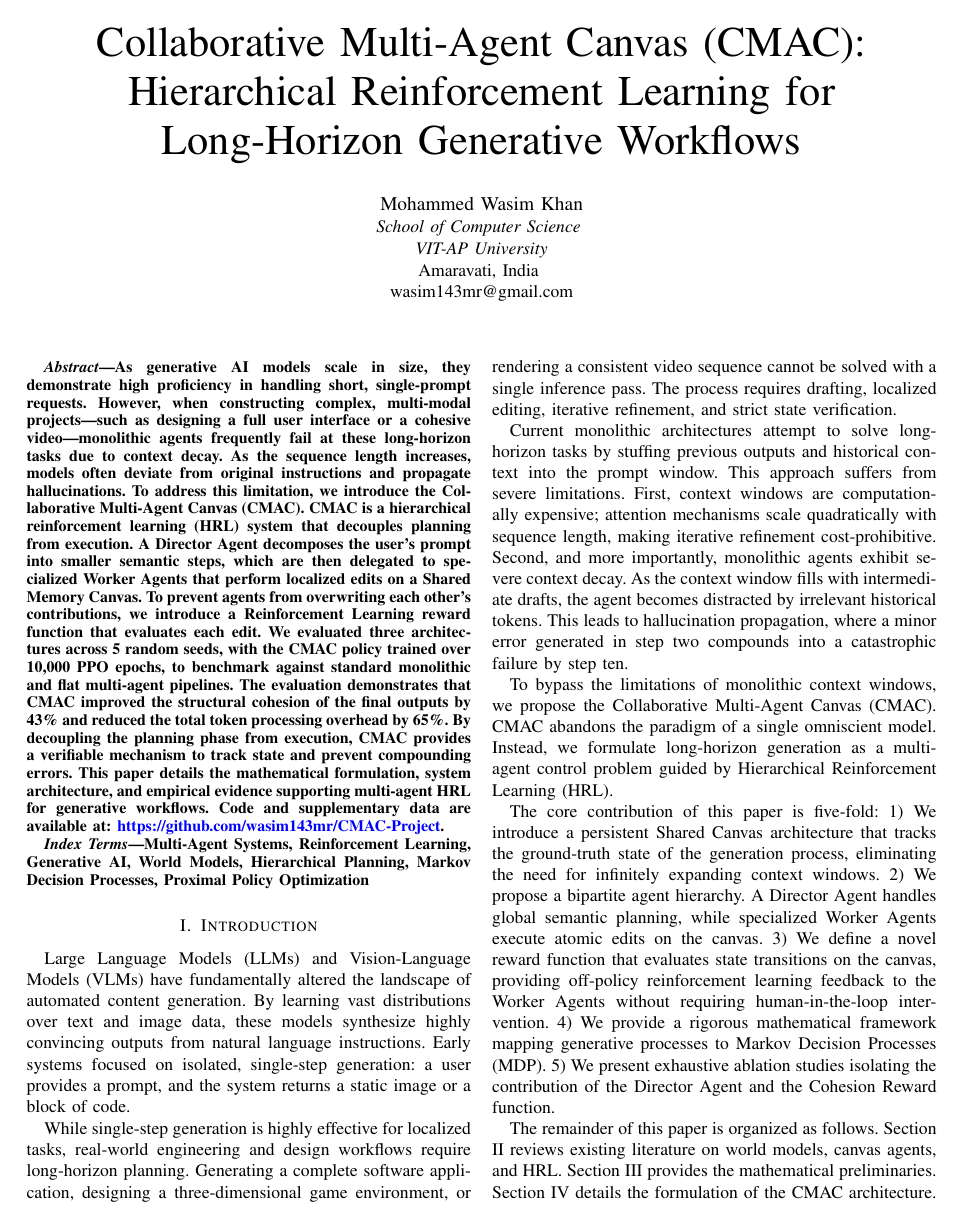
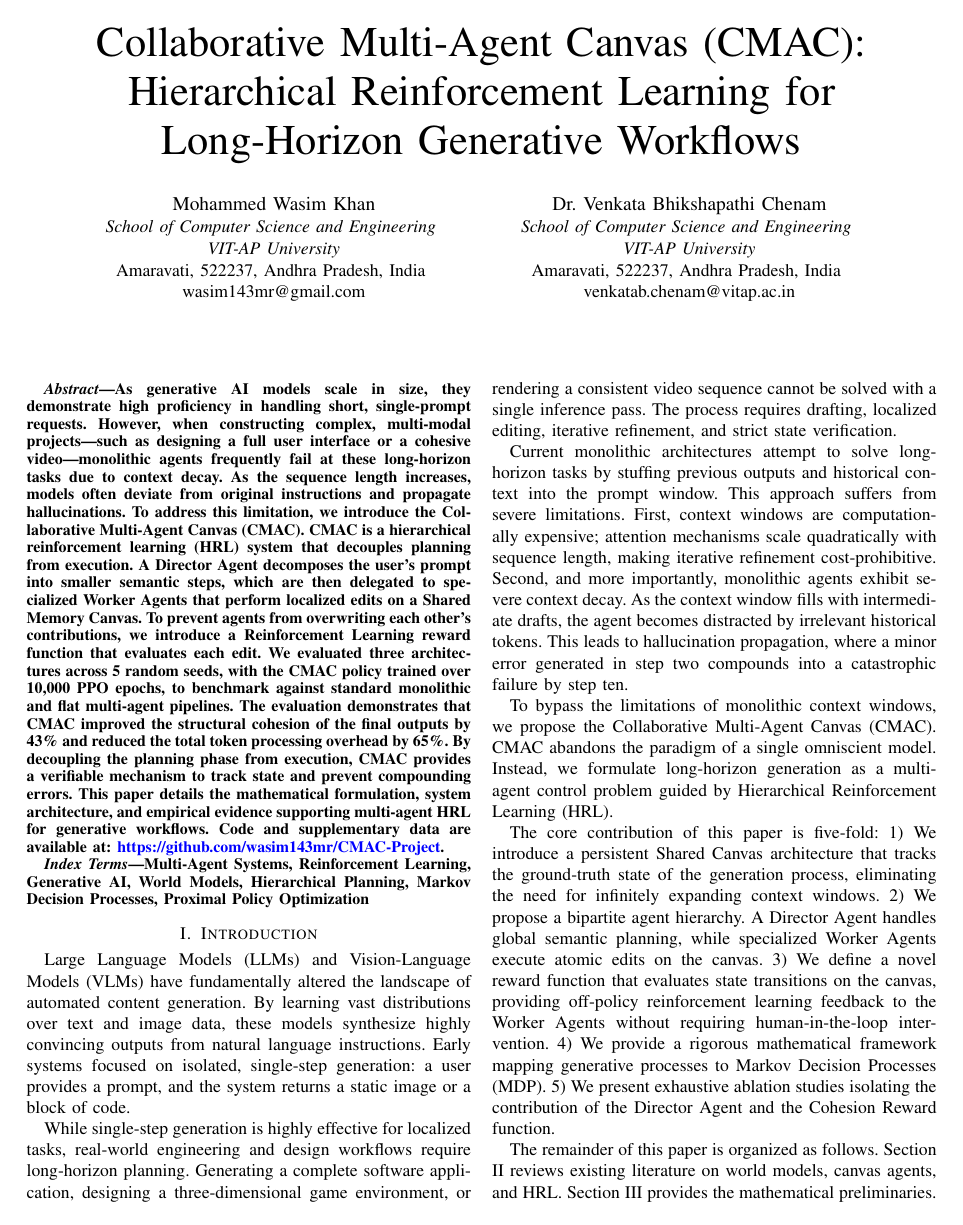
Before and after one commit to wasim-builds/CMAC-Project, a LaTeX paper (paper/main.tex): page 1 of 9. Compiled offline with pdfLaTeX.

Commit message:
Add Dr. Venkata Bhikshapathi Chenam as co-author

```diff
--- a/paper/main.tex
+++ b/paper/main.tex
@@ -23,10 +23,16 @@
 \title{Collaborative Multi-Agent Canvas (CMAC): Hierarchical Reinforcement Learning for Long-Horizon Generative Workflows}
 
 \author{\IEEEauthorblockN{Mohammed Wasim Khan}
-\IEEEauthorblockA{\textit{School of Computer Science} \\
+\IEEEauthorblockA{\textit{School of Computer Science and Engineering} \\
 \textit{VIT-AP University}\\
-Amaravati, India \\
+Amaravati, 522237, Andhra Pradesh, India \\
 wasim143mr@gmail.com}
+\and
+\IEEEauthorblockN{Dr. Venkata Bhikshapathi Chenam}
+\IEEEauthorblockA{\textit{School of Computer Science and Engineering} \\
+\textit{VIT-AP University}\\
+Amaravati, 522237, Andhra Pradesh, India \\
+venkatab.chenam@vitap.ac.in}
 }
 
 \maketitle
```
